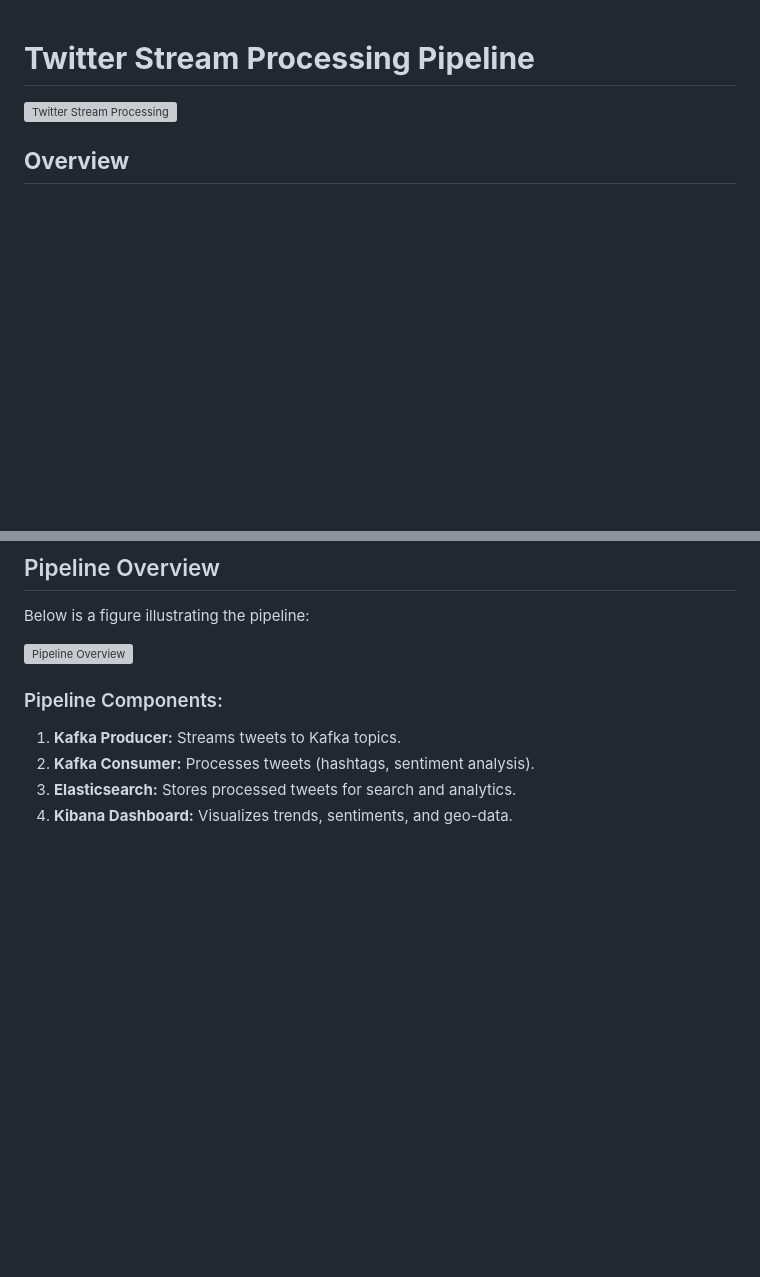
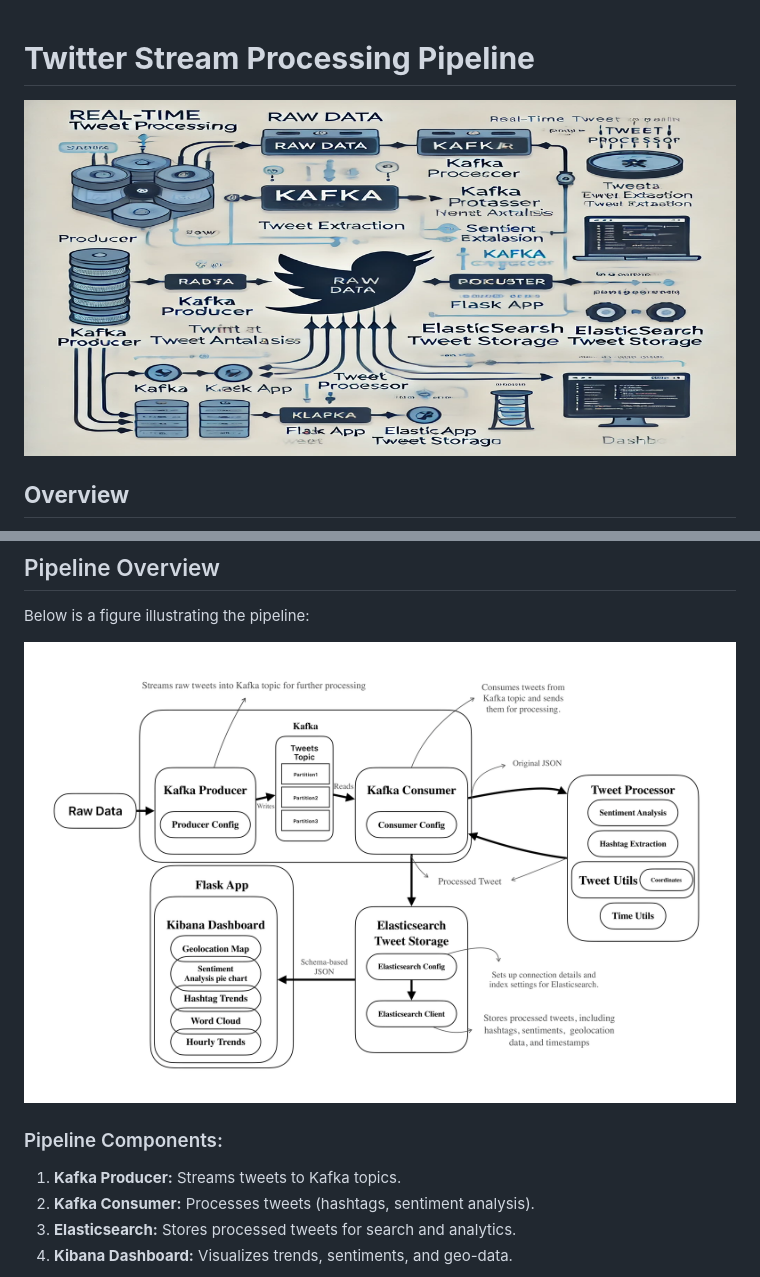
Before and after one commit to HalaKhalifa/twitter-stream-pipeline, a Markdown page: README.md, 2 parts joined by grey strips. GitHub-like rendering; pictures changed too: assets/tweet_pipeline_cover_photo.png (added); blank space fills up the shorter version; grey boxes are pictures that could not be loaded.

```diff
--- a/README.md
+++ b/README.md
@@ -1,5 +1,5 @@
 # **Twitter Stream Processing Pipeline**
-![Twitter Stream Processing](./assets/twitter_stream_processing_image.webp)
+![Twitter Stream Processing](/assets/tweet_pipeline_cover_photo.png)
 
 
 ## **Overview**
@@ -157,7 +157,7 @@ sbt "runMain streaming.TweetConsumer"
 
 Below is a figure illustrating the pipeline:
 
-![Pipeline Overview](./assets/pipeline_overview_image.png)
+![Pipeline Overview](./assets/pipeline.png)
 
 ### Pipeline Components:
 1. **Kafka Producer:** Streams tweets to Kafka topics.
```
Also changed, not shown: 1 other file.
